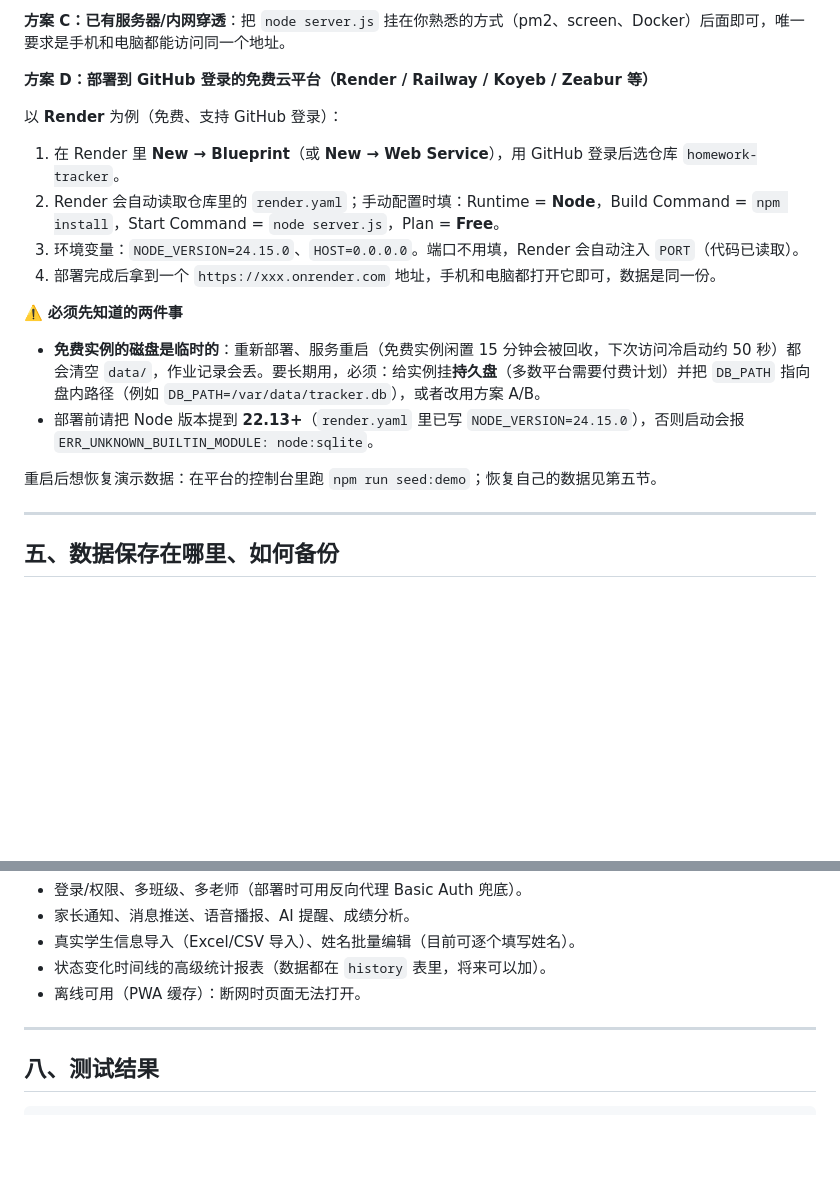
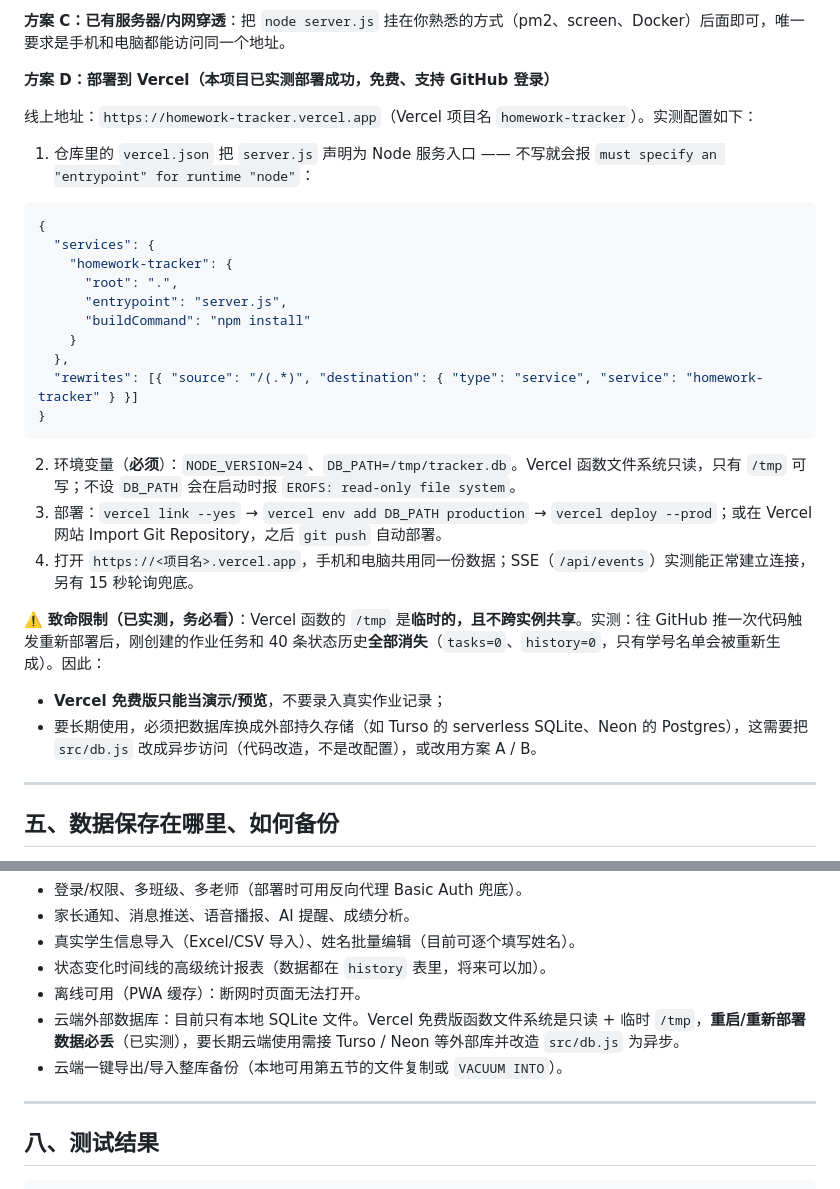
Before and after one commit to zhangdake123/homework-tracker, a Markdown page: README.md, 2 parts joined by grey strips. GitHub-like rendering; blank space fills up the shorter version.

Commit message:
docs: 记录 Vercel 实测部署结果与数据持久化限制

````diff
--- a/README.md
+++ b/README.md
@@ -122,21 +122,33 @@ WantedBy=multi-user.target
 
 **方案 C：已有服务器/内网穿透**：把 `node server.js` 挂在你熟悉的方式（pm2、screen、Docker）后面即可，唯一要求是手机和电脑都能访问同一个地址。
 
-**方案 D：部署到 GitHub 登录的免费云平台（Render / Railway / Koyeb / Zeabur 等）**
+**方案 D：部署到 Vercel（本项目已实测部署成功，免费、支持 GitHub 登录）**
 
-以 **Render** 为例（免费、支持 GitHub 登录）：
+线上地址：`https://homework-tracker.vercel.app`（Vercel 项目名 `homework-tracker`）。实测配置如下：
 
-1. 在 Render 里 **New → Blueprint**（或 **New → Web Service**），用 GitHub 登录后选仓库 `homework-tracker`。
-2. Render 会自动读取仓库里的 `render.yaml`；手动配置时填：Runtime = **Node**，Build Command = `npm install`，Start Command = `node server.js`，Plan = **Free**。
-3. 环境变量：`NODE_VERSION=24.15.0`、`HOST=0.0.0.0`。端口不用填，Render 会自动注入 `PORT`（代码已读取）。
-4. 部署完成后拿到一个 `https://xxx.onrender.com` 地址，手机和电脑都打开它即可，数据是同一份。
+1. 仓库里的 `vercel.json` 把 `server.js` 声明为 Node 服务入口 —— 不写就会报 `must specify an "entrypoint" for runtime "node"`：
 
-⚠️ **必须先知道的两件事**
+```json
+{
+  "services": {
+    "homework-tracker": {
+      "root": ".",
+      "entrypoint": "server.js",
+      "buildCommand": "npm install"
+    }
+  },
+  "rewrites": [{ "source": "/(.*)", "destination": { "type": "service", "service": "homework-tracker" } }]
+}
+```
 
-- **免费实例的磁盘是临时的**：重新部署、服务重启（免费实例闲置 15 分钟会被回收，下次访问冷启动约 50 秒）都会清空 `data/`，作业记录会丢。要长期用，必须：给实例挂**持久盘**（多数平台需要付费计划）并把 `DB_PATH` 指向盘内路径（例如 `DB_PATH=/var/data/tracker.db`），或者改用方案 A/B。
-- 部署前请把 Node 版本提到 **22.13+**（`render.yaml` 里已写 `NODE_VERSION=24.15.0`），否则启动会报 `ERR_UNKNOWN_BUILTIN_MODULE: node:sqlite`。
+2. 环境变量（**必须**）：`NODE_VERSION=24`、`DB_PATH=/tmp/tracker.db`。Vercel 函数文件系统只读，只有 `/tmp` 可写；不设 `DB_PATH` 会在启动时报 `EROFS: read-only file system`。
+3. 部署：`vercel link --yes` → `vercel env add DB_PATH production` → `vercel deploy --prod`；或在 Vercel 网站 Import Git Repository，之后 `git push` 自动部署。
+4. 打开 `https://<项目名>.vercel.app`，手机和电脑共用同一份数据；SSE（`/api/events`）实测能正常建立连接，另有 15 秒轮询兜底。
 
-重启后想恢复演示数据：在平台的控制台里跑 `npm run seed:demo`；恢复自己的数据见第五节。
+⚠️ **致命限制（已实测，务必看）**：Vercel 函数的 `/tmp` 是**临时的，且不跨实例共享**。实测：往 GitHub 推一次代码触发重新部署后，刚创建的作业任务和 40 条状态历史**全部消失**（`tasks=0`、`history=0`，只有学号名单会被重新生成）。因此：
+
+- **Vercel 免费版只能当演示/预览**，不要录入真实作业记录；
+- 要长期使用，必须把数据库换成外部持久存储（如 Turso 的 serverless SQLite、Neon 的 Postgres），这需要把 `src/db.js` 改成异步访问（代码改造，不是改配置），或改用方案 A / B。
 
 ---
 
@@ -209,6 +221,8 @@ Copy-Item .\data\tracker.db* "D:\backup\hw-$(Get-Date -Format yyyyMMdd-HHmm)\" -
 - 真实学生信息导入（Excel/CSV 导入）、姓名批量编辑（目前可逐个填写姓名）。
 - 状态变化时间线的高级统计报表（数据都在 `history` 表里，将来可以加）。
 - 离线可用（PWA 缓存）：断网时页面无法打开。
+- 云端外部数据库：目前只有本地 SQLite 文件。Vercel 免费版函数文件系统是只读 + 临时 `/tmp`，**重启/重新部署数据必丢**（已实测），要长期云端使用需接 Turso / Neon 等外部库并改造 `src/db.js` 为异步。
+- 云端一键导出/导入整库备份（本地可用第五节的文件复制或 `VACUUM INTO`）。
 
 ---
 
````
